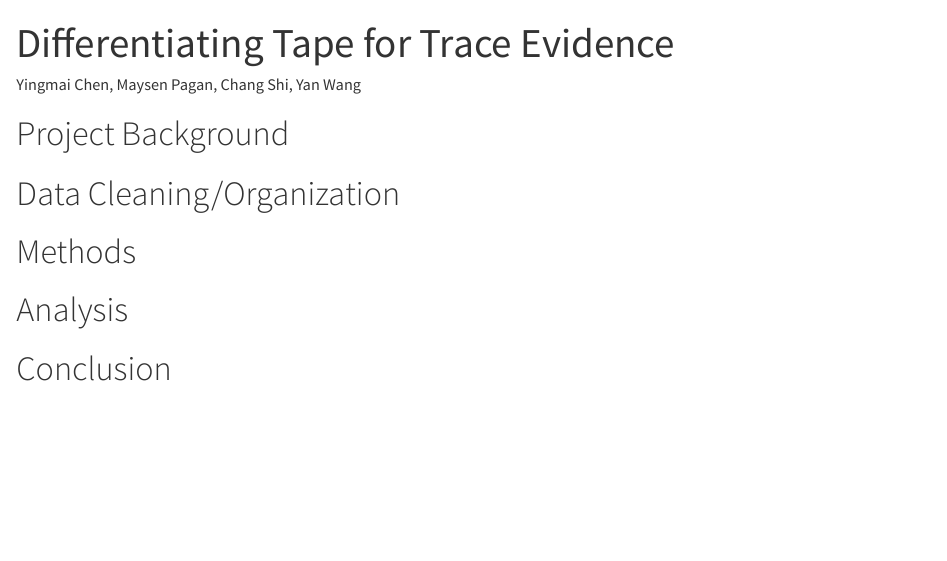
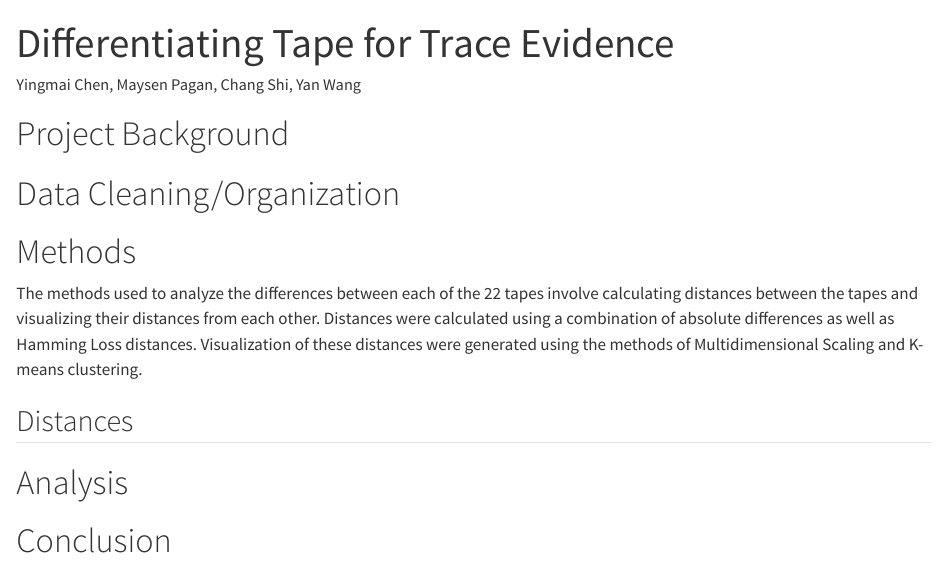
Before and after one commit to Tape-Report/Tape-Report, a Quarto document (Report.qmd): the page in a window 1100 px wide, from its top. Rendered offline with R 4.5, knitr and Pandoc in place of Quarto, with nearby package versions.

Commit message:
beginning part of methods section

```diff
--- a/Report.qmd
+++ b/Report.qmd
@@ -11,6 +11,10 @@ editor: visual
 
 # Methods
 
+The methods used to analyze the differences between each of the 22 tapes involve calculating distances between the tapes and visualizing their distances from each other. Distances were calculated using a combination of absolute differences as well as Hamming Loss distances. Visualization of these distances were generated using the methods of Multidimensional Scaling and K-means clustering.
+
+## Distances
+
 # Analysis
 
 # Conclusion
```
